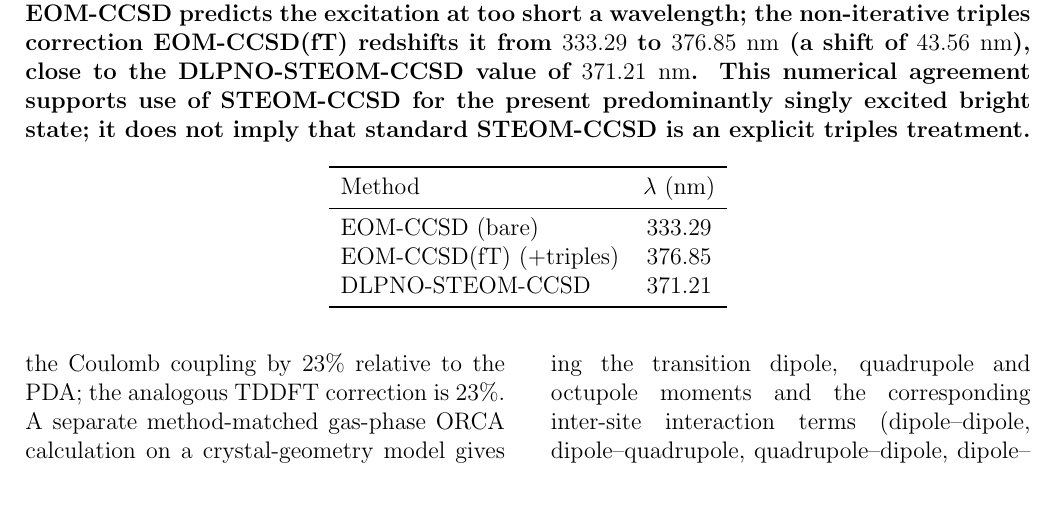
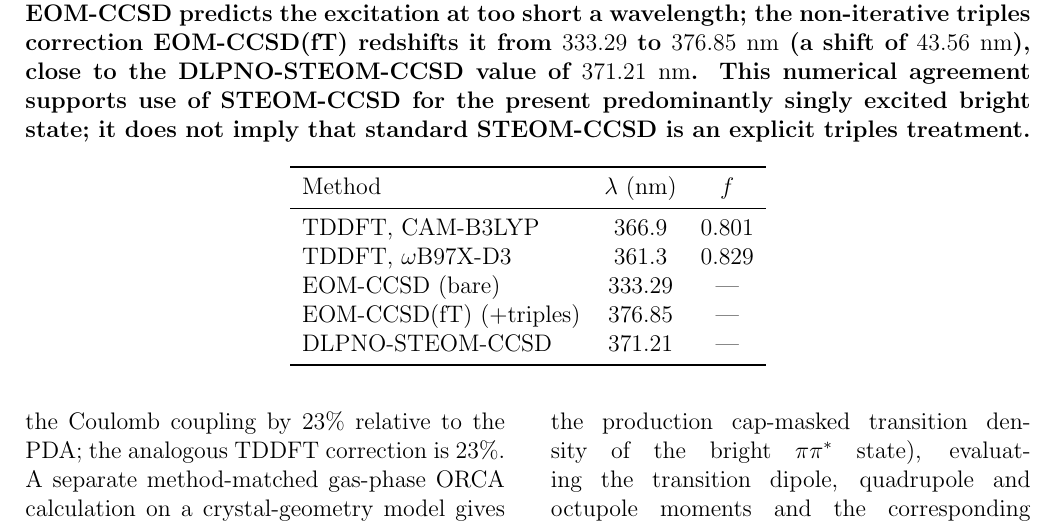
Before and after one commit to rchristie95/TerachemVenusA206, a LaTeX paper (manuscript/JPCB_tandem_round_2.tex): part of page 13 of 24, cut so that both start at the same text, the shorter picture padded with empty space. Compiled offline with pdfLaTeX.

Commit message:
Add both TDDFT functionals to the neutral gas-phase benchmark ladder
The neutral (protonated) chromophore is the right benchmark platform because,
unlike the anion, it has no weakly bound electron: the isolated anion's
electron-attached states are unbound in a diffuse basis, which is what breaks
the EA-EOM sector of gas-phase STEOM.

Ran CAM-B3LYP and wB97X-D3 TDDFT on the same neutral gas-phase geometry and the
same def2-SVP basis as the correlated ladder, so all rows are method-matched:

  TDDFT CAM-B3LYP    366.9 nm  f = 0.801
  TDDFT wB97X-D3     361.3 nm  f = 0.829

Both place the bright pi-pi* state as root 1 with f ~ 0.8. Note ORCA 6 rejects
TDDFT as a simple-input keyword; the %tddft block alone is required.

The contrast that matters: on the NEUTRAL chromophore TDDFT sits within about
5-10 nm of STEOM, whereas on the embedded ANION it is 163 nm to the blue
(360.9 vs 523.9). TDDFT's failure here is therefore specific to the anionic
chromophore rather than a general deficiency, which sharpens rather than weakens
the case for using the correlated site energy in the real system.

Co-Authored-By: Claude Fable 5 <noreply@anthropic.com>

```diff
--- a/manuscript/JPCB_tandem_round_2.tex
+++ b/manuscript/JPCB_tandem_round_2.tex
@@ -305,13 +305,15 @@ Experiment (absorption)     & 514.46 & n/a   & -- & -- \\
 \centering
 \caption{Method calibration on the gas-phase (neutral) chromophore, def2-SVP. Bare EOM-CCSD predicts the excitation at too short a wavelength; the non-iterative triples correction EOM-CCSD(fT) redshifts it from $333.29$ to $376.85~\mathrm{nm}$ (a shift of $43.56~\mathrm{nm}$), close to the DLPNO-STEOM-CCSD value of $371.21~\mathrm{nm}$. This numerical agreement supports use of STEOM-CCSD for the present predominantly singly excited bright state; it does not imply that standard STEOM-CCSD is an explicit triples treatment.}
 \label{tab:ladder}
-\begin{tabular}{lc}
+\begin{tabular}{lcc}
 \toprule
-Method & $\lambda$ (nm) \\
+Method & $\lambda$ (nm) & $f$ \\
 \midrule
-EOM-CCSD (bare)           & 333.29 \\
-EOM-CCSD(fT) (+triples)   & 376.85 \\
-DLPNO-STEOM-CCSD          & 371.21 \\
+TDDFT, CAM-B3LYP          & 366.9  & 0.801 \\
+TDDFT, $\omega$B97X-D3    & 361.3  & 0.829 \\
+EOM-CCSD (bare)           & 333.29 & --- \\
+EOM-CCSD(fT) (+triples)   & 376.85 & --- \\
+DLPNO-STEOM-CCSD          & 371.21 & --- \\
 \bottomrule
 \end{tabular}
 \end{table*}
```
Also changed, not shown: 3 other files.
